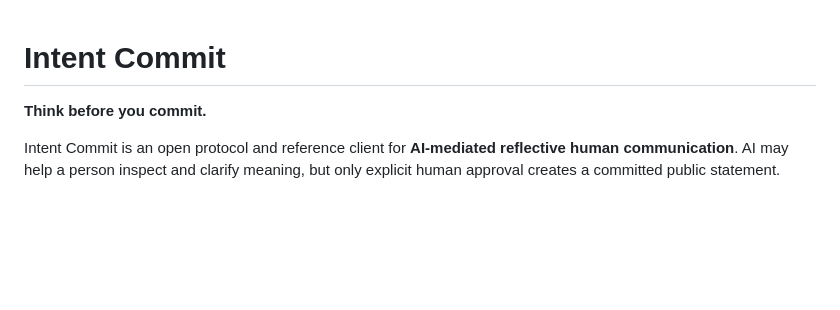
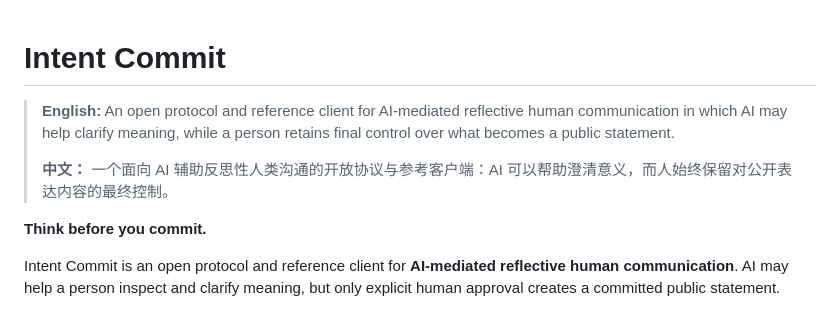
Before and after one commit to ChongLiuPhil/intent-commit, a Markdown page: README.md, the part around the change. GitHub-like rendering; blank space fills up the shorter version.

Commit message:
docs: add bilingual homepage introduction

```diff
--- a/README.md
+++ b/README.md
@@ -1,4 +1,10 @@
 # Intent Commit
+
+<!-- bilingual-home-intro -->
+> **English:** An open protocol and reference client for AI-mediated reflective human communication in which AI may help clarify meaning, while a person retains final control over what becomes a public statement.
+>
+> **中文：** 一个面向 AI 辅助反思性人类沟通的开放协议与参考客户端：AI 可以帮助澄清意义，而人始终保留对公开表达内容的最终控制。
+<!-- /bilingual-home-intro -->
 
 **Think before you commit.**
 
```
